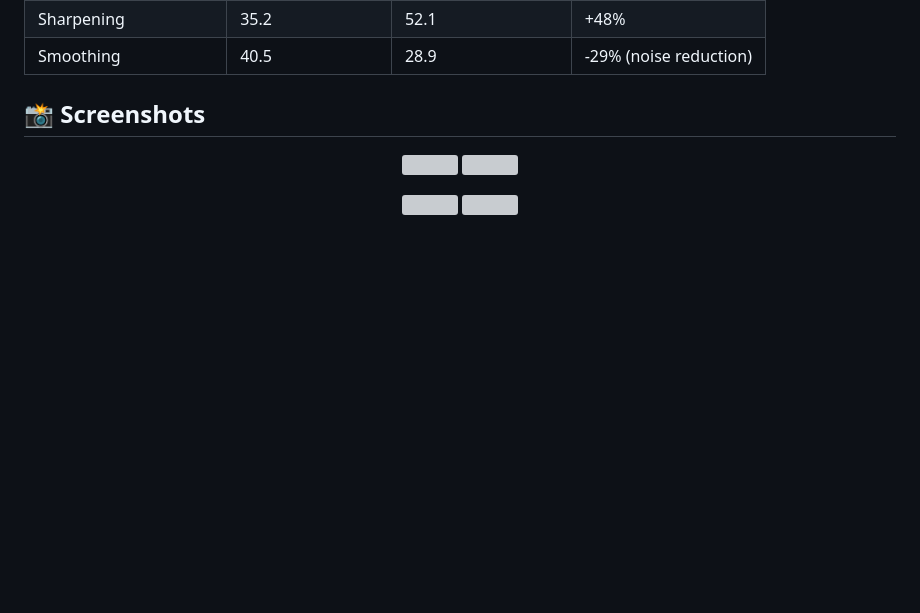
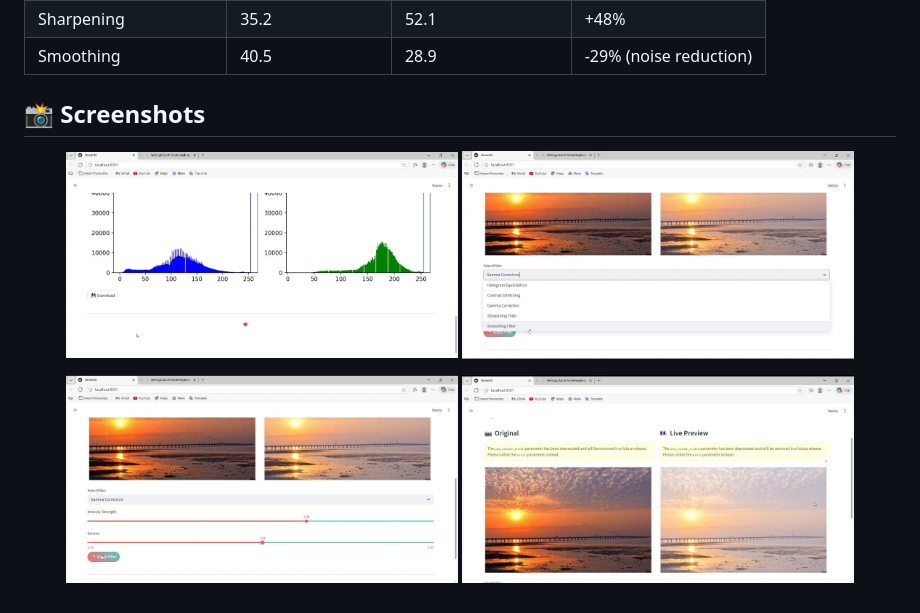
Before and after one commit to amiramahmoud77/Digital-Image-Enhancement-Tool, a Markdown page: README.md, the part around the change. Drawn GitHub-style; blank space fills up the shorter version; grey boxes are pictures that could not be loaded.

```diff
--- a/README.md
+++ b/README.md
@@ -62,11 +62,11 @@ Tested on sample low-quality images, the tool achieved the following improvement
 ## 📸 Screenshots
 
 <p align="center">
-  <img src="https://raw.githubusercontent.com/amiramahmoud77/Digital-Image-Enhancement-Tool/main/Digital_ScreenShots/1.png" width="45%" />
-  <img src="https://raw.githubusercontent.com/amiramahmoud77/Digital-Image-Enhancement-Tool/main/Digital_ScreenShots/2.png" width="45%" />
+  <img src="https://raw.githubusercontent.com/amiramahmoud77/Digital-Image-Enhancement-Tool/main/Digital_ScreenShots/1.jpeg" width="45%" />
+  <img src="https://raw.githubusercontent.com/amiramahmoud77/Digital-Image-Enhancement-Tool/main/Digital_ScreenShots/2.jpeg" width="45%" />
 </p>
 
 <p align="center">
-  <img src="https://raw.githubusercontent.com/amiramahmoud77/Digital-Image-Enhancement-Tool/main/Digital_ScreenShots/3.png" width="45%" />
-  <img src="https://raw.githubusercontent.com/amiramahmoud77/Digital-Image-Enhancement-Tool/main/Digital_ScreenShots/4.png" width="45%" />
+  <img src="https://raw.githubusercontent.com/amiramahmoud77/Digital-Image-Enhancement-Tool/main/Digital_ScreenShots/3.jpeg" width="45%" />
+  <img src="https://raw.githubusercontent.com/amiramahmoud77/Digital-Image-Enhancement-Tool/main/Digital_ScreenShots/4.jpeg" width="45%" />
 </p>
```
